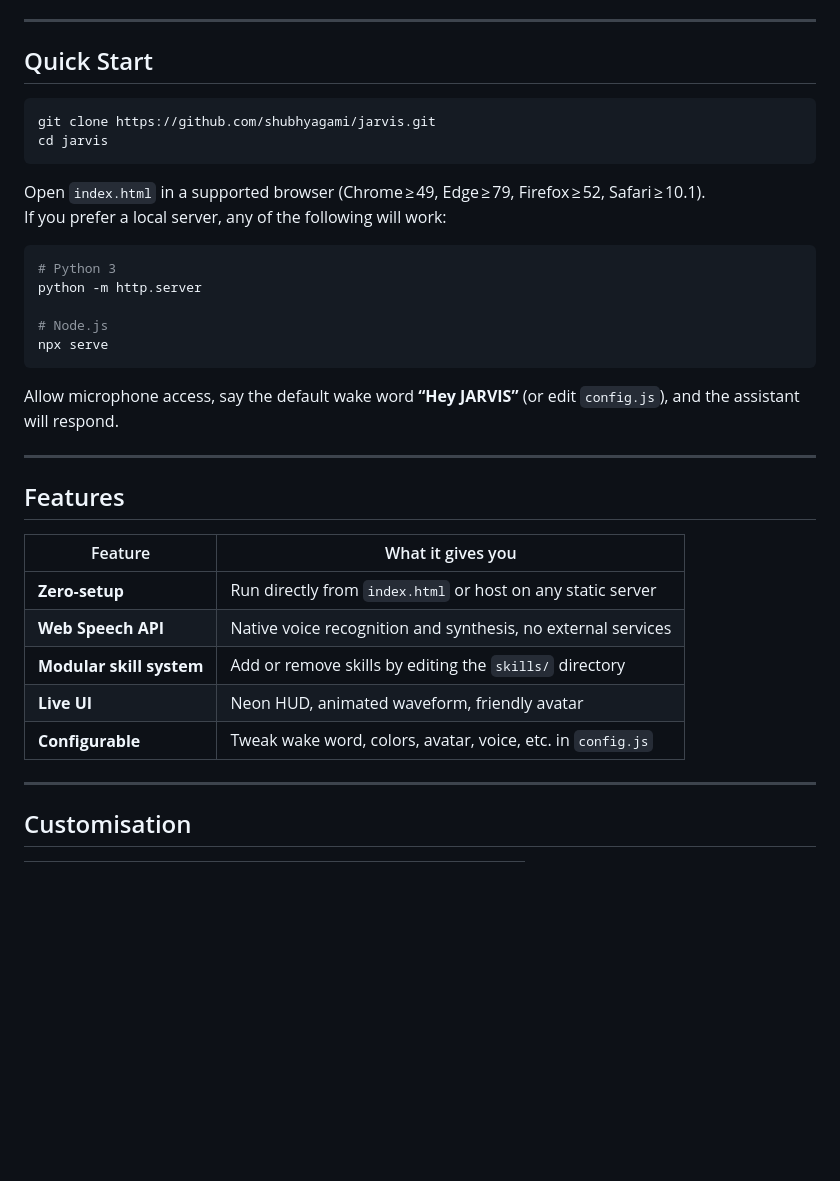
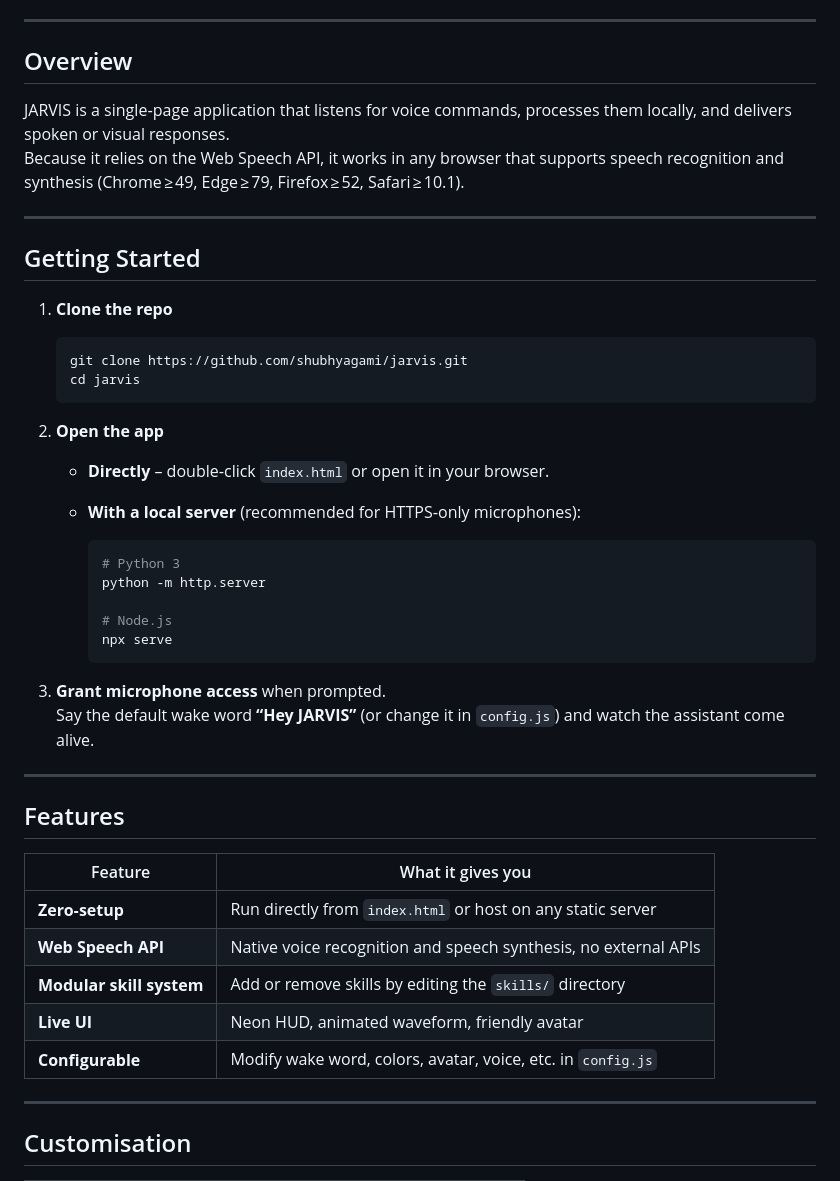
Before and after one commit to shubhyagami/jarvis, a Markdown page: README.md, the part around one of its changes. GitHub-like rendering; blank space fills up the shorter version.

Commit message:
update README with cleaner layout

````diff
--- a/README.md
+++ b/README.md
@@ -13,25 +13,37 @@ Everything runs **exclusively in the browser** – no server, no build step, no
 
 ---
 
-## Quick Start
+## Overview
 
-```bash
-git clone https://github.com/shubhyagami/jarvis.git
-cd jarvis
-```
+JARVIS is a single‑page application that listens for voice commands, processes them locally, and delivers spoken or visual responses.
+Because it relies on the Web Speech API, it works in any browser that supports speech recognition and synthesis (Chrome ≥ 49, Edge ≥ 79, Firefox ≥ 52, Safari ≥ 10.1).
 
-Open `index.html` in a supported browser (Chrome ≥ 49, Edge ≥ 79, Firefox ≥ 52, Safari ≥ 10.1).
-If you prefer a local server, any of the following will work:
+---
 
-```bash
-# Python 3
-python -m http.server
+## Getting Started
 
-# Node.js
-npx serve
-```
+1. **Clone the repo**
 
-Allow microphone access, say the default wake word **“Hey JARVIS”** (or edit `config.js`), and the assistant will respond.
+   ```bash
+   git clone https://github.com/shubhyagami/jarvis.git
+   cd jarvis
+   ```
+
+2. **Open the app**
+
+   - **Directly** – double‑click `index.html` or open it in your browser.
+   - **With a local server** (recommended for HTTPS‑only microphones):
+
+     ```bash
+     # Python 3
+     python -m http.server
+
+     # Node.js
+     npx serve
+     ```
+
+3. **Grant microphone access** when prompted.
+   Say the default wake word **“Hey JARVIS”** (or change it in `config.js`) and watch the assistant come alive.
 
 ---
 
@@ -40,10 +52,10 @@ Allow microphone access, say the default wake word **“Hey JARVIS”** (or edit
 | Feature | What it gives you |
 |---------|------------------|
 | **Zero‑setup** | Run directly from `index.html` or host on any static server |
-| **Web Speech API** | Native voice recognition and synthesis, no external services |
+| **Web Speech API** | Native voice recognition and speech synthesis, no external APIs |
 | **Modular skill system** | Add or remove skills by editing the `skills/` directory |
 | **Live UI** | Neon HUD, animated waveform, friendly avatar |
-| **Configurable** | Tweak wake word, colors, avatar, voice, etc. in `config.js` |
+| **Configurable** | Modify wake word, colors, avatar, voice, etc. in `config.js` |
 
 ---
 
````
Also changed, not shown: other parts of README.md (+17 -15 lines).
